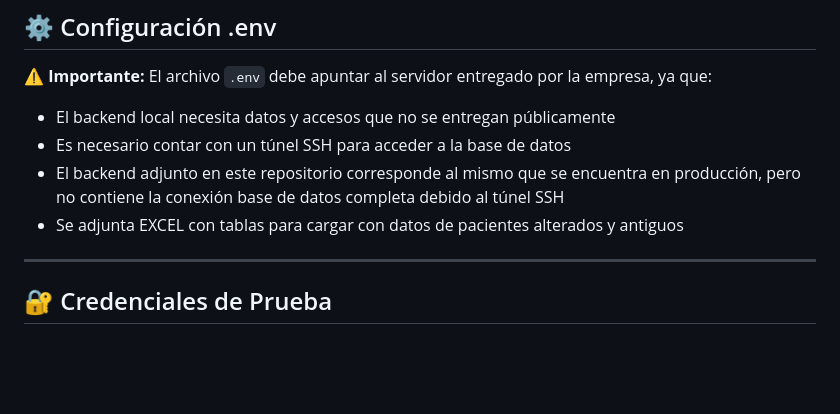
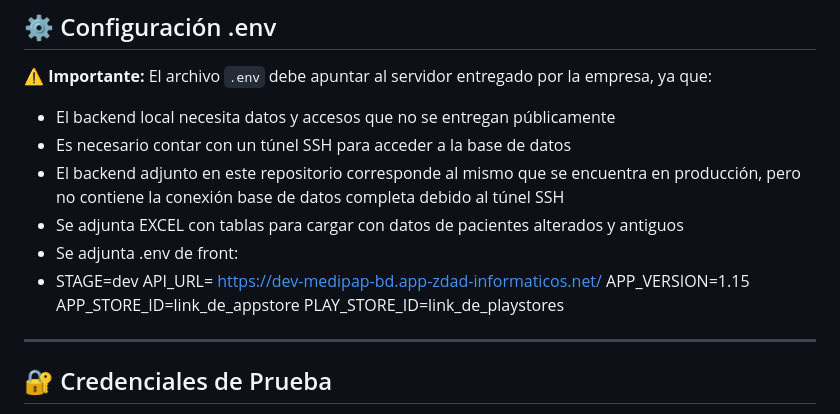
Before and after one commit to FJBA17/MediPAPFront, a Markdown page: READMETitulo.md, the part around the change. Rendered like a GitHub page; blank space fills up the shorter version.

```diff
--- a/READMETitulo.md
+++ b/READMETitulo.md
@@ -101,6 +101,12 @@ MediPAP es una aplicación móvil desarrollada para facilitar la gestión y segu
 - Es necesario contar con un túnel SSH para acceder a la base de datos
 - El backend adjunto en este repositorio corresponde al mismo que se encuentra en producción, pero no contiene la conexión base de datos completa debido al túnel SSH
 - Se adjunta EXCEL con tablas para cargar con datos de pacientes alterados y antiguos
+- Se adjunta .env de front:
+- STAGE=dev
+API_URL= https://dev-medipap-bd.app-zdad-informaticos.net/
+APP_VERSION=1.15
+APP_STORE_ID=link_de_appstore
+PLAY_STORE_ID=link_de_playstores
 
 ***
 
```
